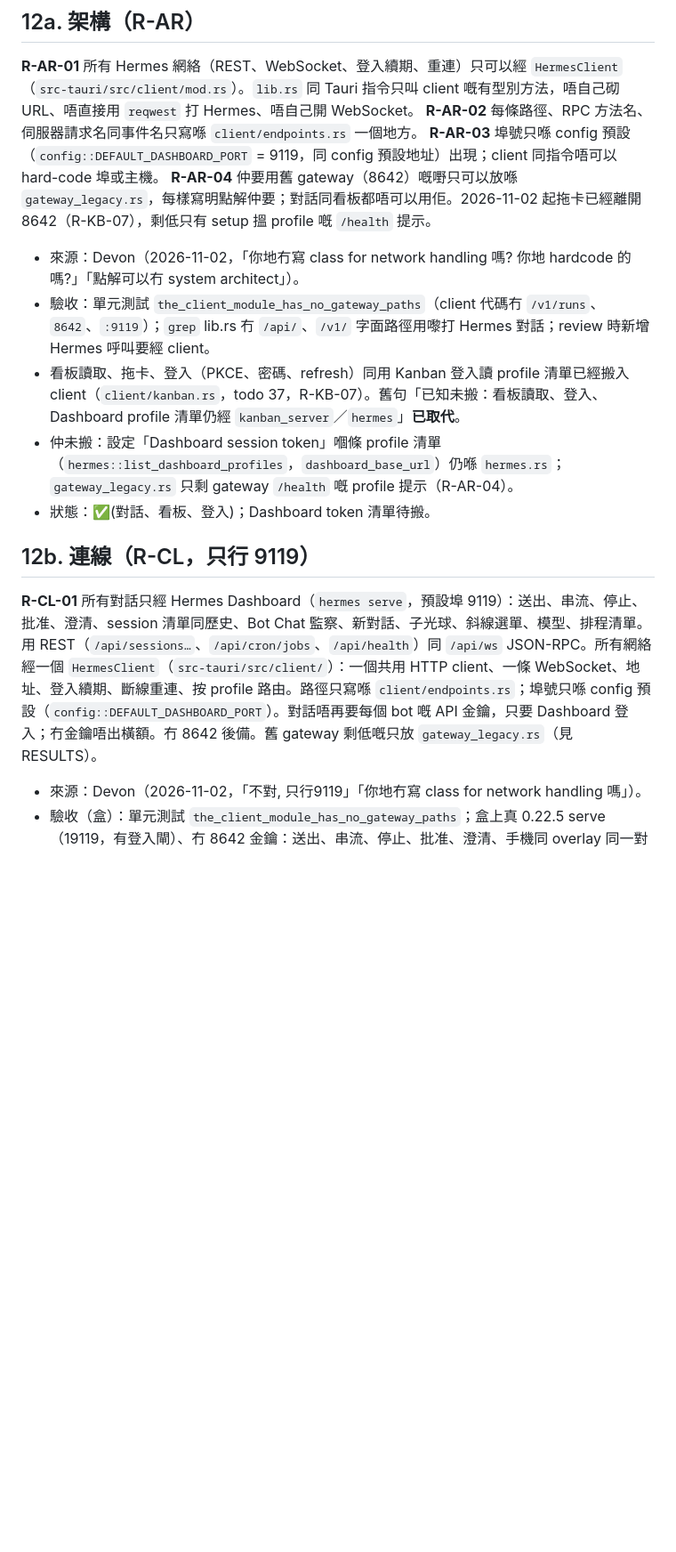
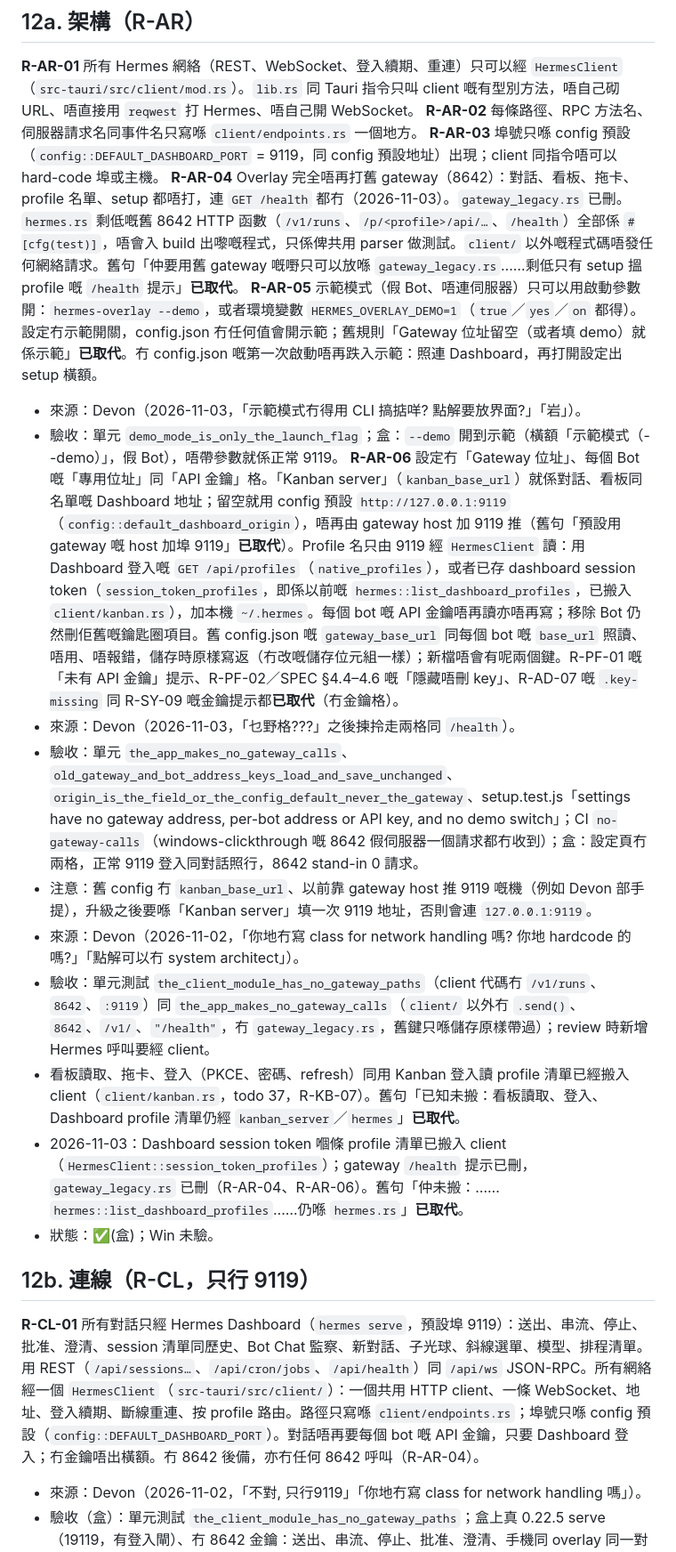
Before and after one commit to freezemusic/Hermes-Overlay, a Markdown page: REQUIREMENTS.md, the part around one of its changes. Shown at 89% size. GitHub-like rendering; blank space fills up the shorter version.

```diff
--- a/REQUIREMENTS.md
+++ b/REQUIREMENTS.md
@@ -564,16 +564,23 @@ R-SO-01 至 R-SO-05 係 2026-10-21 草稿。R-SO-06 起係 2026-10-29 嘅驗收
 **R-AR-01** 所有 Hermes 網絡（REST、WebSocket、登入續期、重連）只可以經 `HermesClient`（`src-tauri/src/client/mod.rs`）。`lib.rs` 同 Tauri 指令只叫 client 嘅有型別方法，唔自己砌 URL、唔直接用 `reqwest` 打 Hermes、唔自己開 WebSocket。
 **R-AR-02** 每條路徑、RPC 方法名、伺服器請求名同事件名只寫喺 `client/endpoints.rs` 一個地方。
 **R-AR-03** 埠號只喺 config 預設（`config::DEFAULT_DASHBOARD_PORT` = 9119，同 config 預設地址）出現；client 同指令唔可以 hard-code 埠或主機。
-**R-AR-04** 仲要用舊 gateway（8642）嘅嘢只可以放喺 `gateway_legacy.rs`，每樣寫明點解仲要；對話同看板都唔可以用佢。2026-11-02 起拖卡已經離開 8642（R-KB-07），剩低只有 setup 搵 profile 嘅 `/health` 提示。
+**R-AR-04** Overlay 完全唔再打舊 gateway（8642）：對話、看板、拖卡、profile 名單、setup 都唔打，連 `GET /health` 都冇（2026-11-03）。`gateway_legacy.rs` 已刪。`hermes.rs` 剩低嘅舊 8642 HTTP 函數（`/v1/runs`、`/p/<profile>/api/…`、`/health`）全部係 `#[cfg(test)]`，唔會入 build 出嚟嘅程式，只係俾共用 parser 做測試。`client/` 以外嘅程式碼唔發任何網絡請求。舊句「仲要用舊 gateway 嘅嘢只可以放喺 `gateway_legacy.rs`……剩低只有 setup 搵 profile 嘅 `/health` 提示」**已取代**。
+**R-AR-05** 示範模式（假 Bot、唔連伺服器）只可以用啟動參數開：`hermes-overlay --demo`，或者環境變數 `HERMES_OVERLAY_DEMO=1`（`true`／`yes`／`on` 都得）。設定冇示範開關，config.json 冇任何值會開示範；舊規則「Gateway 位址留空（或者填 demo）就係示範」**已取代**。冇 config.json 嘅第一次啟動唔再跌入示範：照連 Dashboard，再打開設定出 setup 橫額。
+- 來源：Devon（2026-11-03，「示範模式冇得用 CLI 搞掂咩? 點解要放界面?」「岩」）。
+- 驗收：單元 `demo_mode_is_only_the_launch_flag`；盒：`--demo` 開到示範（橫額「示範模式（--demo）」，假 Bot），唔帶參數就係正常 9119。
+**R-AR-06** 設定冇「Gateway 位址」、每個 Bot 嘅「專用位址」同「API 金鑰」格。「Kanban server」（`kanban_base_url`）就係對話、看板同名單嘅 Dashboard 地址；留空就用 config 預設 `http://127.0.0.1:9119`（`config::default_dashboard_origin`），唔再由 gateway host 加 9119 推（舊句「預設用 gateway 嘅 host 加埠 9119」**已取代**）。Profile 名只由 9119 經 `HermesClient` 讀：用 Dashboard 登入嘅 `GET /api/profiles`（`native_profiles`），或者已存 dashboard session token（`session_token_profiles`，即係以前嘅 `hermes::list_dashboard_profiles`，已搬入 `client/kanban.rs`），加本機 `~/.hermes`。每個 bot 嘅 API 金鑰唔再讀亦唔再寫；移除 Bot 仍然刪佢舊嘅鑰匙圈項目。舊 config.json 嘅 `gateway_base_url` 同每個 bot 嘅 `base_url` 照讀、唔用、唔報錯，儲存時原樣寫返（冇改嘅儲存位元組一樣）；新檔唔會有呢兩個鍵。R-PF-01 嘅「未有 API 金鑰」提示、R-PF-02／SPEC §4.4–4.6 嘅「隱藏唔刪 key」、R-AD-07 嘅 `.key-missing` 同 R-SY-09 嘅金鑰提示都**已取代**（冇金鑰格）。
+- 來源：Devon（2026-11-03，「乜野格???」之後揀拎走兩格同 `/health`）。
+- 驗收：單元 `the_app_makes_no_gateway_calls`、`old_gateway_and_bot_address_keys_load_and_save_unchanged`、`origin_is_the_field_or_the_config_default_never_the_gateway`、setup.test.js「settings have no gateway address, per-bot address or API key, and no demo switch」；CI `no-gateway-calls`（windows-clickthrough 嘅 8642 假伺服器一個請求都冇收到）；盒：設定頁冇兩格，正常 9119 登入同對話照行，8642 stand-in 0 請求。
+- 注意：舊 config 冇 `kanban_base_url`、以前靠 gateway host 推 9119 嘅機（例如 Devon 部手提），升級之後要喺「Kanban server」填一次 9119 地址，否則會連 `127.0.0.1:9119`。
 - 來源：Devon（2026-11-02，「你地冇寫 class for network handling 嗎? 你地 hardcode 的嗎?」「點解可以冇 system architect」）。
-- 驗收：單元測試 `the_client_module_has_no_gateway_paths`（client 代碼冇 `/v1/runs`、`8642`、`:9119`）；`grep` lib.rs 冇 `/api/`、`/v1/` 字面路徑用嚟打 Hermes 對話；review 時新增 Hermes 呼叫要經 client。
+- 驗收：單元測試 `the_client_module_has_no_gateway_paths`（client 代碼冇 `/v1/runs`、`8642`、`:9119`）同 `the_app_makes_no_gateway_calls`（`client/` 以外冇 `.send()`、`8642`、`/v1/`、`"/health"`，冇 `gateway_legacy.rs`，舊鍵只喺儲存原樣帶過）；review 時新增 Hermes 呼叫要經 client。
 - 看板讀取、拖卡、登入（PKCE、密碼、refresh）同用 Kanban 登入讀 profile 清單已經搬入 client（`client/kanban.rs`，todo 37，R-KB-07）。舊句「已知未搬：看板讀取、登入、Dashboard profile 清單仍經 `kanban_server`／`hermes`」**已取代**。
-- 仲未搬：設定「Dashboard session token」嗰條 profile 清單（`hermes::list_dashboard_profiles`，`dashboard_base_url`）仍喺 `hermes.rs`；`gateway_legacy.rs` 只剩 gateway `/health` 嘅 profile 提示（R-AR-04）。
-- 狀態：✅(對話、看板、登入)；Dashboard token 清單待搬。
+- 2026-11-03：Dashboard session token 嗰條 profile 清單已搬入 client（`HermesClient::session_token_profiles`）；gateway `/health` 提示已刪，`gateway_legacy.rs` 已刪（R-AR-04、R-AR-06）。舊句「仲未搬：……`hermes::list_dashboard_profiles`……仍喺 `hermes.rs`」**已取代**。
+- 狀態：✅(盒)；Win 未驗。
 
 ## 12b. 連線（R-CL，只行 9119）
 
-**R-CL-01** 所有對話只經 Hermes Dashboard（`hermes serve`，預設埠 9119）：送出、串流、停止、批准、澄清、session 清單同歷史、Bot Chat 監察、新對話、子光球、斜線選單、模型、排程清單。用 REST（`/api/sessions…`、`/api/cron/jobs`、`/api/health`）同 `/api/ws` JSON-RPC。所有網絡經一個 `HermesClient`（`src-tauri/src/client/`）：一個共用 HTTP client、一條 WebSocket、地址、登入續期、斷線重連、按 profile 路由。路徑只寫喺 `client/endpoints.rs`；埠號只喺 config 預設（`config::DEFAULT_DASHBOARD_PORT`）。對話唔再要每個 bot 嘅 API 金鑰，只要 Dashboard 登入；冇金鑰唔出橫額。冇 8642 後備。舊 gateway 剩低嘅只放 `gateway_legacy.rs`（見 RESULTS）。
+**R-CL-01** 所有對話只經 Hermes Dashboard（`hermes serve`，預設埠 9119）：送出、串流、停止、批准、澄清、session 清單同歷史、Bot Chat 監察、新對話、子光球、斜線選單、模型、排程清單。用 REST（`/api/sessions…`、`/api/cron/jobs`、`/api/health`）同 `/api/ws` JSON-RPC。所有網絡經一個 `HermesClient`（`src-tauri/src/client/`）：一個共用 HTTP client、一條 WebSocket、地址、登入續期、斷線重連、按 profile 路由。路徑只寫喺 `client/endpoints.rs`；埠號只喺 config 預設（`config::DEFAULT_DASHBOARD_PORT`）。對話唔再要每個 bot 嘅 API 金鑰，只要 Dashboard 登入；冇金鑰唔出橫額。冇 8642 後備，亦冇任何 8642 呼叫（R-AR-04）。
 - 來源：Devon（2026-11-02，「不對, 只行9119」「你地冇寫 class for network handling 嗎」）。
 - 驗收（盒）：單元測試 `the_client_module_has_no_gateway_paths`；盒上真 0.22.5 serve（19119，有登入閘）、冇 8642 金鑰：送出、串流、停止、批准、澄清、手機同 overlay 同一對話都行。未登入時狀態行同氣泡寫「要登入 Hermes Dashboard（設定 → 登入）」。
 - 狀態：✅(盒)；Win 未驗。
```
Also changed, not shown: other parts of REQUIREMENTS.md (+2 -2 lines), README.md (+16 -7 lines), SPEC.md (+9 -9 lines).
